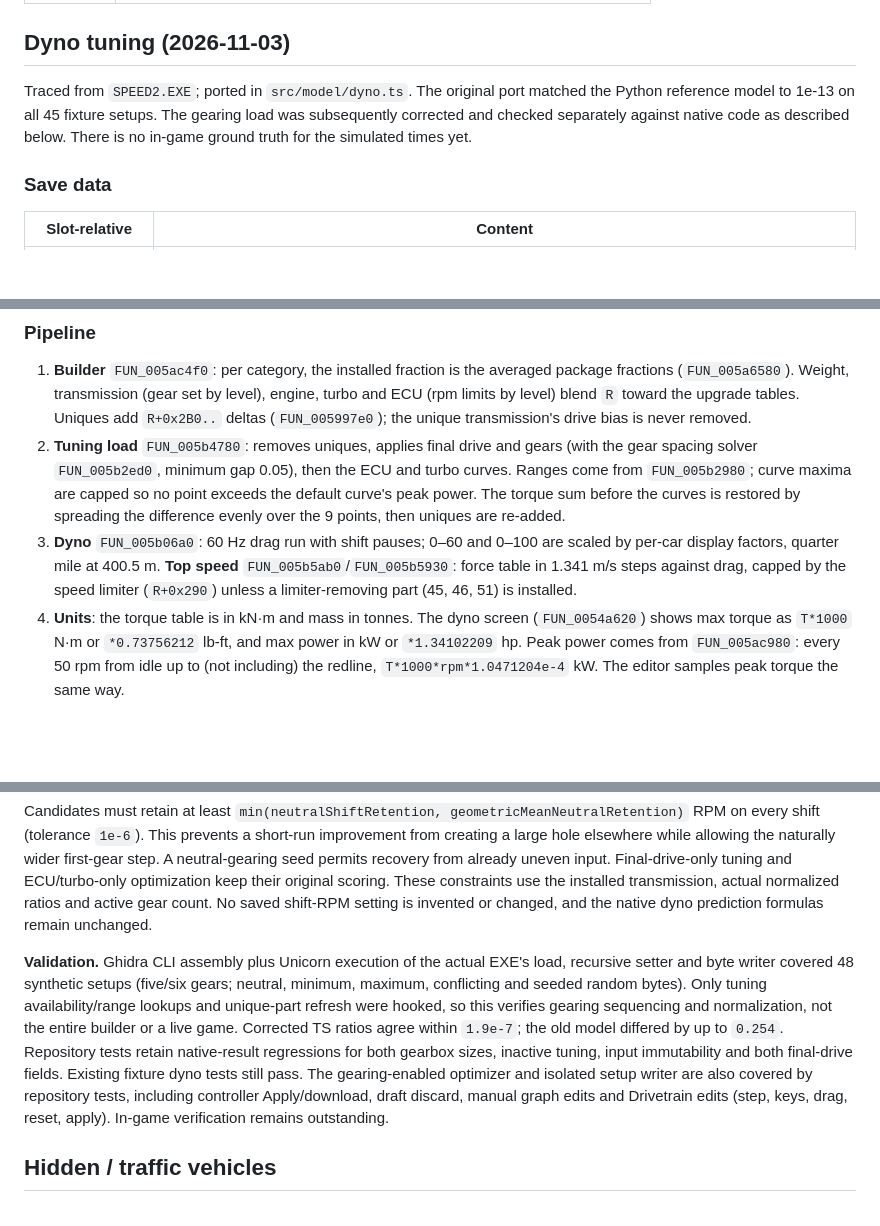
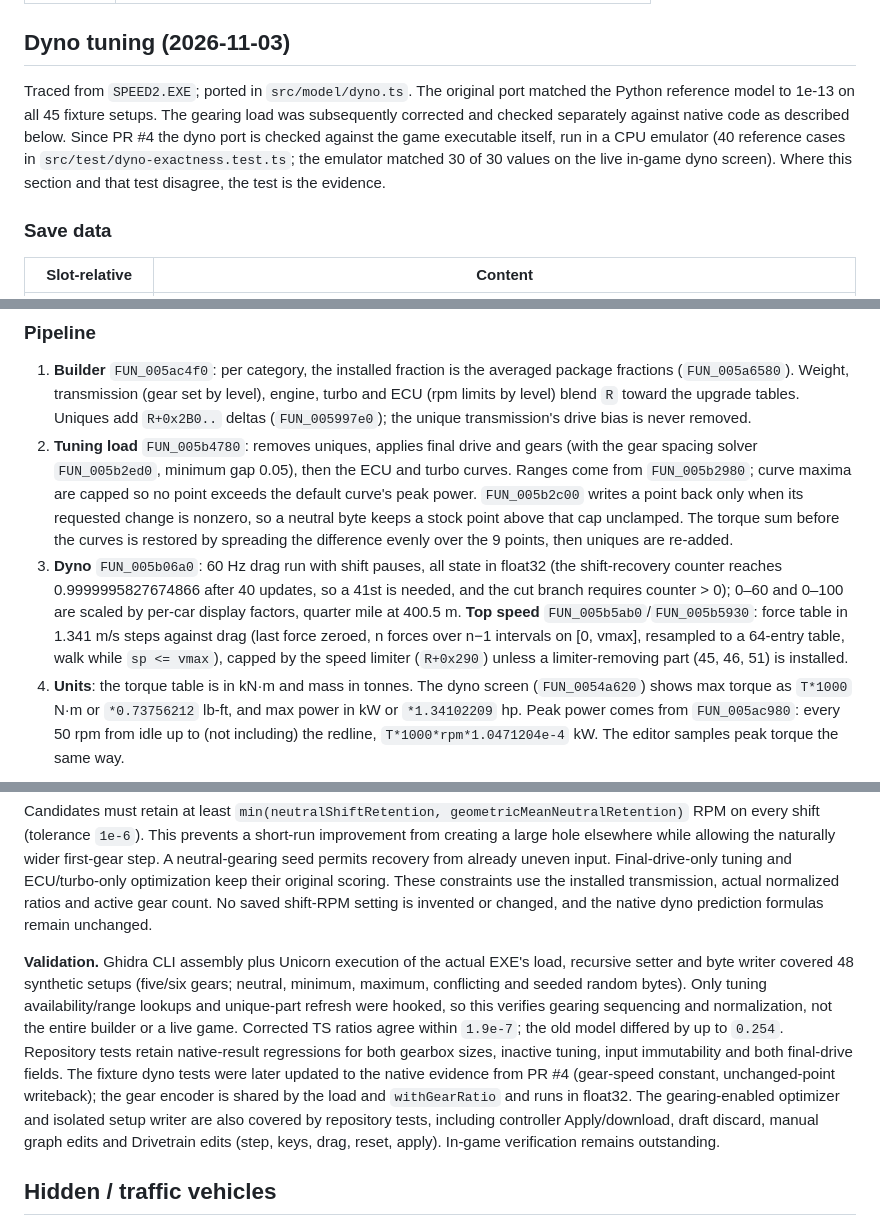
Before and after one commit to hackch/NFSU2-Savegame-Editor, a Markdown page: technical.md, 3 parts joined by grey strips. Rendered like a GitHub page; blank space fills up the shorter version.

Commit message:
docs: technical.md follows the native dyno corrections (float32 drag run, unchanged-point writeback, gear constant and encoder)
AI-assisted: analysis and code produced by an AI agent (Kiro, Claude models); verified by emulating the game executable and by checks in the live game by the human author.

```diff
--- a/technical.md
+++ b/technical.md
@@ -150,7 +150,7 @@ Fixture SHA-256 identities:
 
 ## Dyno tuning (2026-11-03)
 
-Traced from `SPEED2.EXE`; ported in `src/model/dyno.ts`. The original port matched the Python reference model to 1e-13 on all 45 fixture setups. The gearing load was subsequently corrected and checked separately against native code as described below. There is no in-game ground truth for the simulated times yet.
+Traced from `SPEED2.EXE`; ported in `src/model/dyno.ts`. The original port matched the Python reference model to 1e-13 on all 45 fixture setups. The gearing load was subsequently corrected and checked separately against native code as described below. Since PR #4 the dyno port is checked against the game executable itself, run in a CPU emulator (40 reference cases in `src/test/dyno-exactness.test.ts`; the emulator matched 30 of 30 values on the live in-game dyno screen). Where this section and that test disagree, the test is the evidence.
 
 ### Save data
 
@@ -176,8 +176,8 @@ Setup bytes: 9 = final drive, 10–15 = gears, `0x17..0x1F` = ECU curve, `0x20..
 ### Pipeline
 
 1. **Builder** `FUN_005ac4f0`: per category, the installed fraction is the averaged package fractions (`FUN_005a6580`). Weight, transmission (gear set by level), engine, turbo and ECU (rpm limits by level) blend `R` toward the upgrade tables. Uniques add `R+0x2B0..` deltas (`FUN_005997e0`); the unique transmission's drive bias is never removed.
-2. **Tuning load** `FUN_005b4780`: removes uniques, applies final drive and gears (with the gear spacing solver `FUN_005b2ed0`, minimum gap 0.05), then the ECU and turbo curves. Ranges come from `FUN_005b2980`; curve maxima are capped so no point exceeds the default curve's peak power. The torque sum before the curves is restored by spreading the difference evenly over the 9 points, then uniques are re-added.
-3. **Dyno** `FUN_005b06a0`: 60 Hz drag run with shift pauses; 0–60 and 0–100 are scaled by per-car display factors, quarter mile at 400.5 m. **Top speed** `FUN_005b5ab0`/`FUN_005b5930`: force table in 1.341 m/s steps against drag, capped by the speed limiter (`R+0x290`) unless a limiter-removing part (45, 46, 51) is installed.
+2. **Tuning load** `FUN_005b4780`: removes uniques, applies final drive and gears (with the gear spacing solver `FUN_005b2ed0`, minimum gap 0.05), then the ECU and turbo curves. Ranges come from `FUN_005b2980`; curve maxima are capped so no point exceeds the default curve's peak power. `FUN_005b2c00` writes a point back only when its requested change is nonzero, so a neutral byte keeps a stock point above that cap unclamped. The torque sum before the curves is restored by spreading the difference evenly over the 9 points, then uniques are re-added.
+3. **Dyno** `FUN_005b06a0`: 60 Hz drag run with shift pauses, all state in float32 (the shift-recovery counter reaches 0.9999995827674866 after 40 updates, so a 41st is needed, and the cut branch requires counter > 0); 0–60 and 0–100 are scaled by per-car display factors, quarter mile at 400.5 m. **Top speed** `FUN_005b5ab0`/`FUN_005b5930`: force table in 1.341 m/s steps against drag (last force zeroed, n forces over n−1 intervals on [0, vmax], resampled to a 64-entry table, walk while `sp <= vmax`), capped by the speed limiter (`R+0x290`) unless a limiter-removing part (45, 46, 51) is installed.
 4. **Units**: the torque table is in kN·m and mass in tonnes. The dyno screen (`FUN_0054a620`) shows max torque as `T*1000` N·m or `*0.73756212` lb-ft, and max power in kW or `*1.34102209` hp. Peak power comes from `FUN_005ac980`: every 50 rpm from idle up to (not including) the redline, `T*1000*rpm*1.0471204e-4` kW. The editor samples peak torque the same way.
 
 ### Auto-tune
@@ -253,7 +253,7 @@ The writer changes the active tuning object's bytes at `this+0x14`; this trace d
 
 Candidates must retain at least `min(neutralShiftRetention, geometricMeanNeutralRetention)` RPM on every shift (tolerance `1e-6`). This prevents a short-run improvement from creating a large hole elsewhere while allowing the naturally wider first-gear step. A neutral-gearing seed permits recovery from already uneven input. Final-drive-only tuning and ECU/turbo-only optimization keep their original scoring. These constraints use the installed transmission, actual normalized ratios and active gear count. No saved shift-RPM setting is invented or changed, and the native dyno prediction formulas remain unchanged.
 
-**Validation.** Ghidra CLI assembly plus Unicorn execution of the actual EXE's load, recursive setter and byte writer covered 48 synthetic setups (five/six gears; neutral, minimum, maximum, conflicting and seeded random bytes). Only tuning availability/range lookups and unique-part refresh were hooked, so this verifies gearing sequencing and normalization, not the entire builder or a live game. Corrected TS ratios agree within `1.9e-7`; the old model differed by up to `0.254`. Repository tests retain native-result regressions for both gearbox sizes, inactive tuning, input immutability and both final-drive fields. Existing fixture dyno tests still pass. The gearing-enabled optimizer and isolated setup writer are also covered by repository tests, including controller Apply/download, draft discard, manual graph edits and Drivetrain edits (step, keys, drag, reset, apply). In-game verification remains outstanding.
+**Validation.** Ghidra CLI assembly plus Unicorn execution of the actual EXE's load, recursive setter and byte writer covered 48 synthetic setups (five/six gears; neutral, minimum, maximum, conflicting and seeded random bytes). Only tuning availability/range lookups and unique-part refresh were hooked, so this verifies gearing sequencing and normalization, not the entire builder or a live game. Corrected TS ratios agree within `1.9e-7`; the old model differed by up to `0.254`. Repository tests retain native-result regressions for both gearbox sizes, inactive tuning, input immutability and both final-drive fields. The fixture dyno tests were later updated to the native evidence from PR #4 (gear-speed constant, unchanged-point writeback); the gear encoder is shared by the load and `withGearRatio` and runs in float32. The gearing-enabled optimizer and isolated setup writer are also covered by repository tests, including controller Apply/download, draft discard, manual graph edits and Drivetrain edits (step, keys, drag, reset, apply). In-game verification remains outstanding.
 
 ## Hidden / traffic vehicles
 
```
Also changed, not shown: other parts of technical.md (+2 -2 lines).
